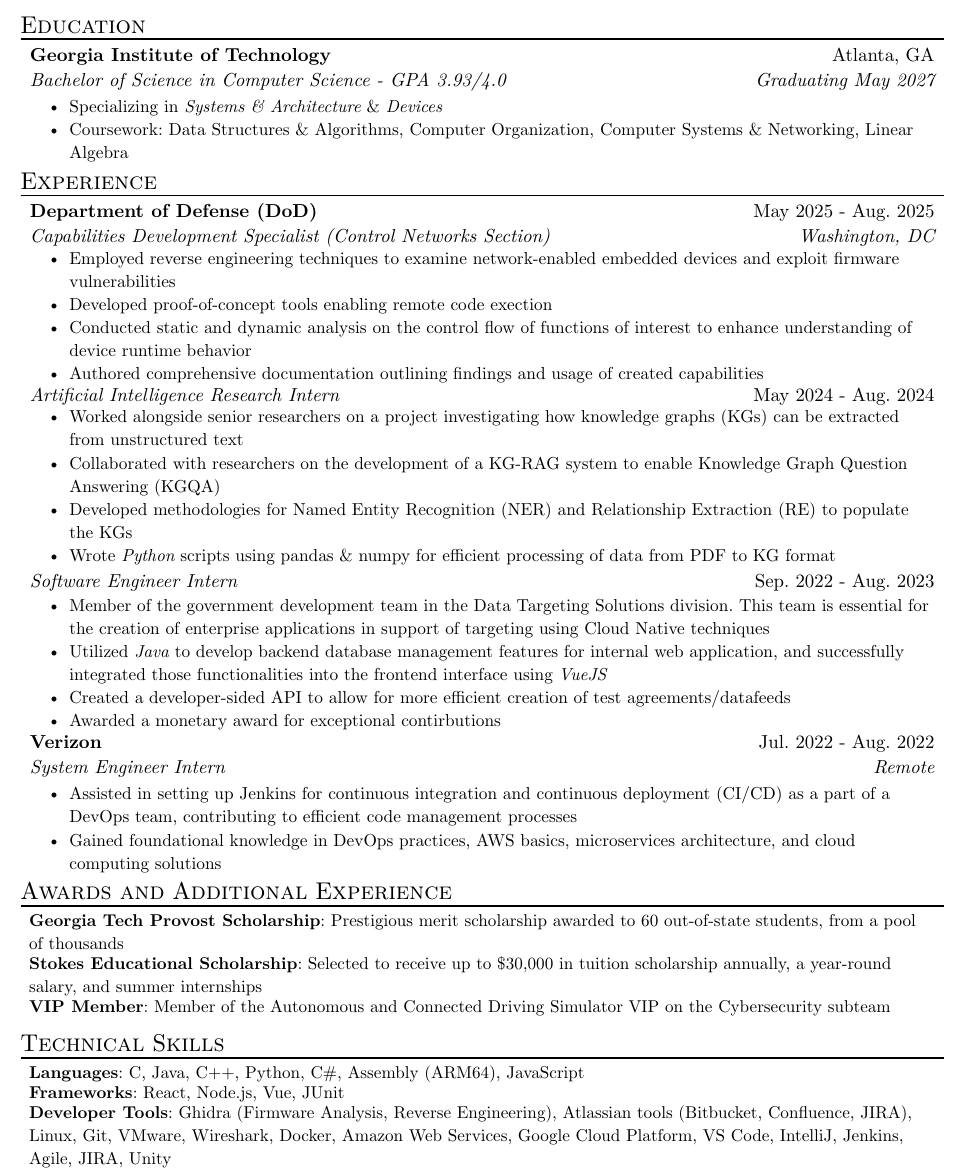
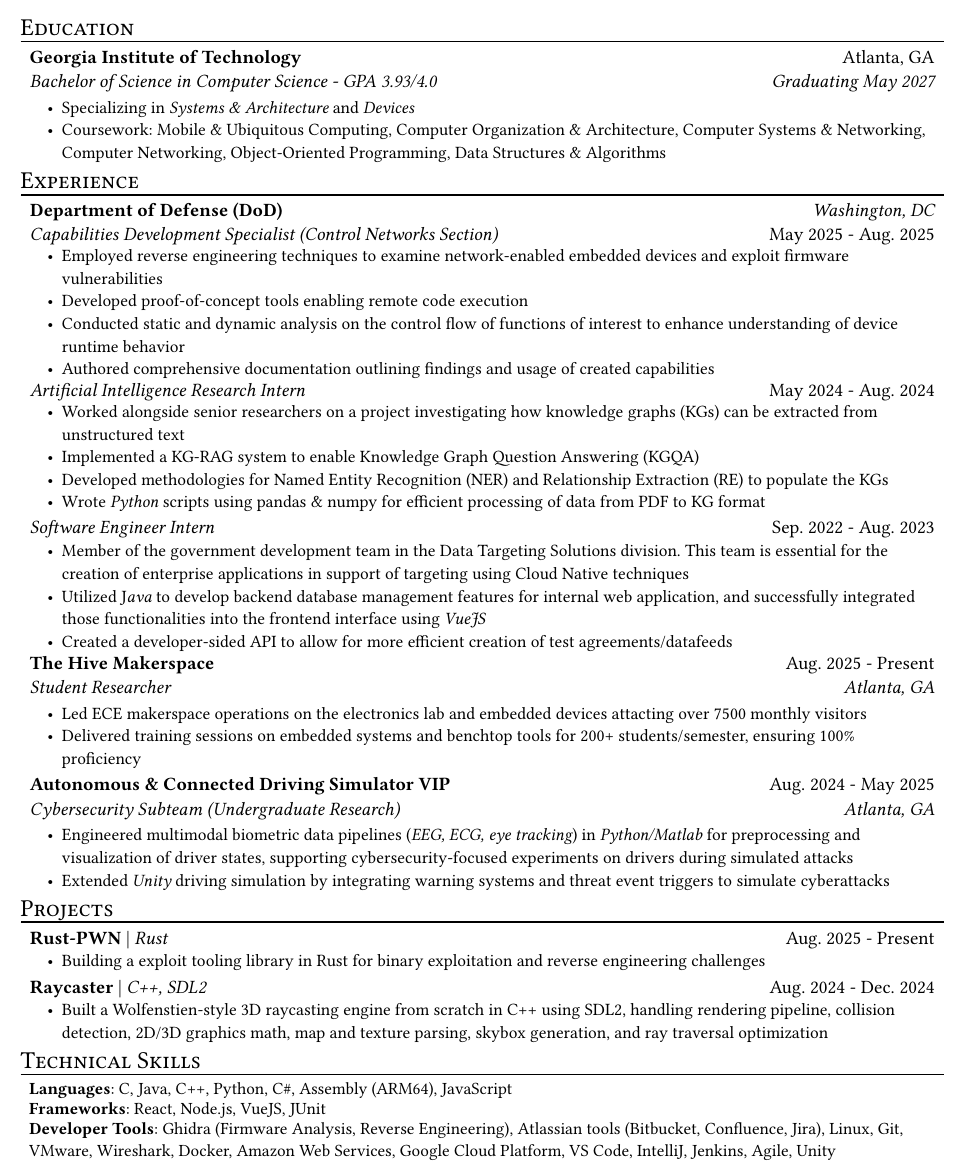
Before and after one commit to yonathangashu/resume, a Typst document (resume.typ, which reads template.typ): part of the page, cut so that both start at the same text. Compiled offline with Typst 0.15.

Commit message:
Add experience, remove awards, add projects, update relevant coursework

```diff
--- a/resume.typ
+++ b/resume.typ
@@ -16,13 +16,14 @@
   degree: "Bachelor of Science in Computer Science - GPA 3.93/4.0",
   location: "Atlanta, GA",
   date: "Graduating May 2027",
-  [Specializing in #emph[Systems & Architecture] & #emph[Devices]],
-  [Coursework: Data Structures & Algorithms, Computer Organization, Computer Systems & Networking, Linear Algebra],
+  [Specializing in #emph[Systems & Architecture] and #emph[Devices]],
+  [Coursework: Mobile & Ubiquitous Computing, Computer Organization & Architecture, Computer Systems & Networking, Computer Networking, Object-Oriented Programming, Data Structures & Algorithms],
 )
 
 #resume_heading[Experience]
 #exp_item_DOD()
 
+/*
 #exp_item(
   role: "Verizon",
   name: "System Engineer Intern",
@@ -33,4 +34,39 @@
   [Gained foundational knowledge in DevOps practices, AWS basics, microservices architecture,
     and cloud computing solutions],
 )
+*/
 
+#exp_item(
+  role: "The Hive Makerspace",
+  name: "Student Researcher",
+  location: "Atlanta, GA",
+  date: "Aug. 2025 - Present",
+  [Led ECE makerspace operations on the electronics lab and embedded devices
+  attacting over 7500 monthly visitors],
+  [Delivered training sessions on embedded systems and benchtop tools for 200+ students/semester, ensuring 100% proficiency],
+)
+
+#exp_item(
+  role: "Autonomous & Connected Driving Simulator VIP",
+  name: "Cybersecurity Subteam (Undergraduate Research)",
+  location: "Atlanta, GA",
+  date: "Aug. 2024 - May 2025",
+  [Engineered multimodal biometric data pipelines (_EEG, ECG, eye tracking_) in _Python/Matlab_ for preprocessing and visualization of driver states, supporting cybersecurity-focused experiments on drivers during simulated attacks],
+  [Extended _Unity_ driving simulation by integrating warning systems and threat event triggers to simulate cyberattacks]
+)
+#resume_heading("Projects")
+#project_item(
+  name: "Rust-PWN",
+  skills: "Rust",
+  date: "Aug. 2025 - Present",
+  [Building a exploit tooling library in Rust for binary exploitation and reverse engineering challenges],
+)
+
+#project_item(
+  name: "Raycaster",
+  skills: "C++, SDL2",
+  date: "Aug. 2024 - Dec. 2024",
+  [Built a Wolfenstien-style 3D raycasting engine from scratch in C++ using SDL2, handling rendering pipeline, collision detection, 2D/3D graphics math, map and texture parsing, skybox generation, and ray traversal optimization]
+)
+/*
+#exp_item(
@@ -43,18 +90,16 @@
   category: "Stokes Educational Scholarship",
   skills: "Selected to receive up to $30,000 in tuition scholarship annually, a year-round salary, and summer internships",
 )
-#skill_item(
-  category: "VIP Member",
-  skills: "Member of the Autonomous and Connected Driving Simulator VIP on the Cybersecurity subteam",
-)
 
+*/
 #resume_heading("Technical Skills")
 #skill_item(
   category: "Languages",
   skills: "C, Java, C++, Python, C#, Assembly (ARM64), JavaScript",
 )
-#skill_item(category: "Frameworks", skills: "React, Node.js, Vue, JUnit")
+
+#skill_item(category: "Frameworks", skills: "React, Node.js, VueJS, JUnit")
 #skill_item(
   category: "Developer Tools",
-  skills: "Ghidra (Firmware Analysis, Reverse Engineering), Atlassian tools (Bitbucket, Confluence, JIRA), Linux, Git, VMware, Wireshark, Docker, Amazon Web Services, Google Cloud Platform, VS Code, IntelliJ, Jenkins, Agile, JIRA, Unity",
+  skills: "Ghidra (Firmware Analysis, Reverse Engineering), Atlassian tools (Bitbucket, Confluence, Jira), Linux, Git, VMware, Wireshark, Docker, Amazon Web Services, Google Cloud Platform, VS Code, IntelliJ, Jenkins, Agile, Unity",
 )
--- a/template.typ
+++ b/template.typ
@@ -98,12 +98,12 @@
         *#"Department of Defense (DoD)"* \
         _#"Capabilities Development Specialist (Control Networks Section)" _
       ], align(right)[
+        _#"Washington, DC" _\
         #"May 2025 - Aug. 2025" \
-        _#"Washington, DC" _
       ])
       #list(
         "Employed reverse engineering techniques to examine network-enabled embedded devices and exploit firmware vulnerabilities",
-        "Developed proof-of-concept tools enabling remote code exection",
+        "Developed proof-of-concept tools enabling remote code execution",
         "Conducted static and dynamic analysis on the control flow of functions of interest to enhance understanding of device runtime behavior",
         "Authored comprehensive documentation outlining findings and usage of created capabilities"
       )
@@ -120,7 +120,7 @@
       ])
       #list(
         "Worked alongside senior researchers on a project investigating how knowledge graphs (KGs) can be extracted from unstructured text",
-        "Collaborated with researchers on the development of a KG-RAG system to enable Knowledge Graph Question Answering (KGQA)",
+        "Implemented a KG-RAG system to enable Knowledge Graph Question Answering (KGQA)",
         "Developed methodologies for Named Entity Recognition (NER) and Relationship Extraction (RE) to populate the KGs",
         "Wrote " + [_#"Python"_] + " scripts using pandas & numpy for efficient processing of data from PDF to KG format"
       )
@@ -142,5 +142,5 @@
         "Created a developer-sided API to allow for more efficient creation of test agreements/datafeeds",
-        "Awarded a monetary award for exceptional contirbutions"
+        //"Awarded a monetary award for exceptional contirbutions"
       )
     ],
   )
```
Also changed, not shown: resume.pdf, resume.typ (11 more changed lines), template.typ (4 more changed lines).
